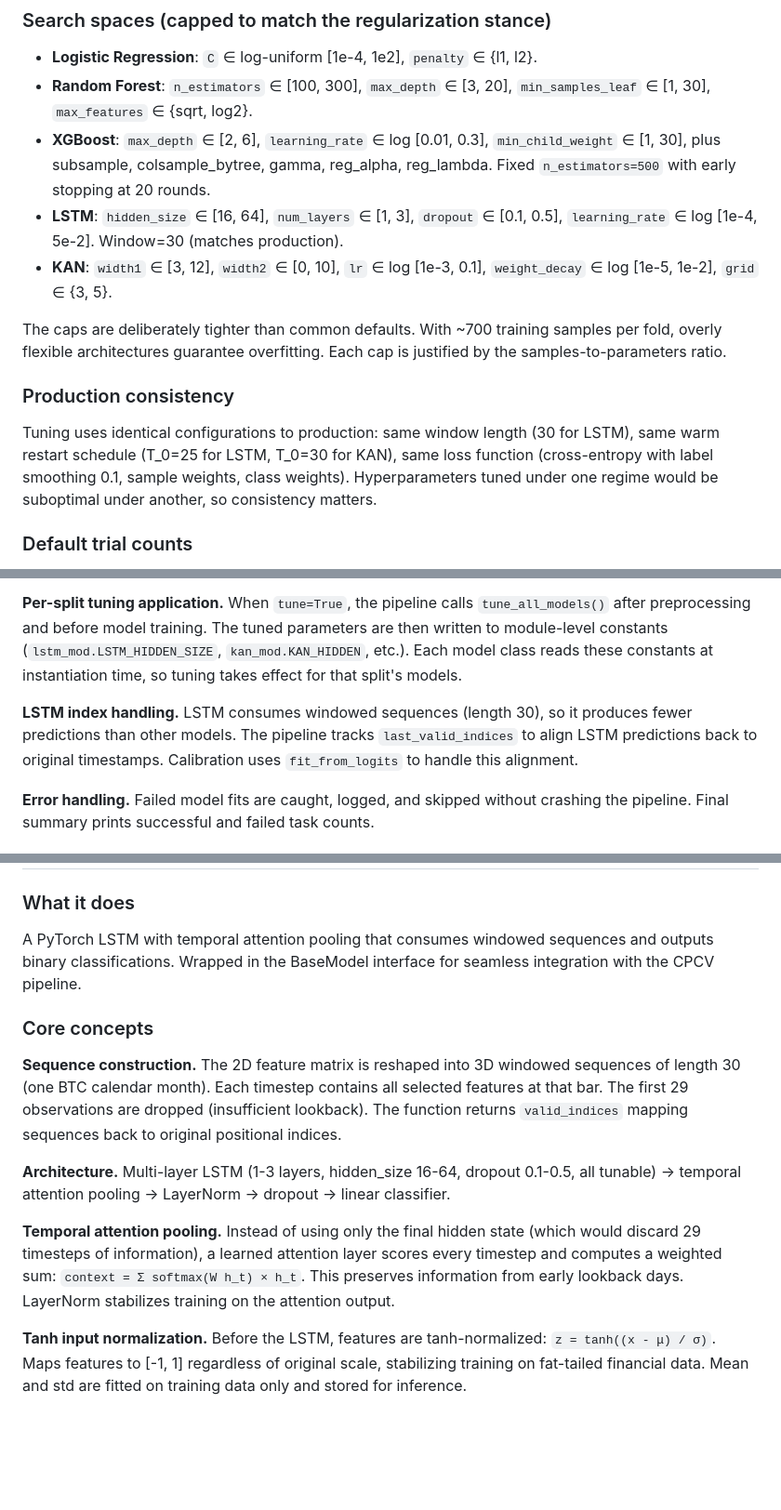
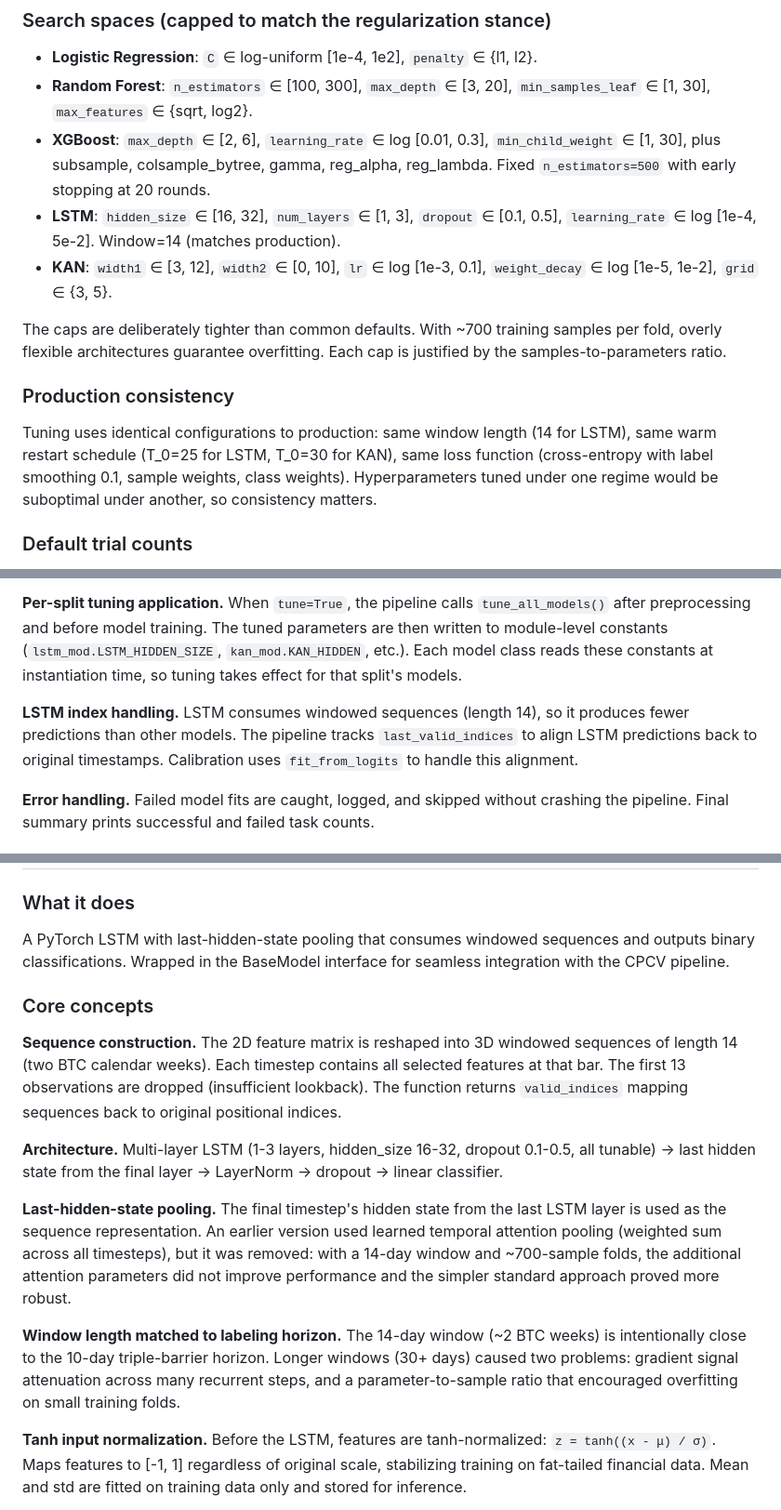
Before and after one commit to pterletskiy/BTC_KAN_AFML, a Markdown page: new_version/src_descriptions.md, 3 parts joined by grey strips. Shown at 93% size. Rendered like a GitHub page; blank space fills up the shorter version.

```diff
--- a/new_version/src_descriptions.md
+++ b/new_version/src_descriptions.md
@@ -301,14 +301,14 @@ For each CPCV training fold, runs Bayesian hyperparameter optimization (Optuna's
 - **Logistic Regression**: `C` ∈ log-uniform [1e-4, 1e2], `penalty` ∈ {l1, l2}.
 - **Random Forest**: `n_estimators` ∈ [100, 300], `max_depth` ∈ [3, 20], `min_samples_leaf` ∈ [1, 30], `max_features` ∈ {sqrt, log2}.
 - **XGBoost**: `max_depth` ∈ [2, 6], `learning_rate` ∈ log [0.01, 0.3], `min_child_weight` ∈ [1, 30], plus subsample, colsample_bytree, gamma, reg_alpha, reg_lambda. Fixed `n_estimators=500` with early stopping at 20 rounds.
-- **LSTM**: `hidden_size` ∈ [16, 64], `num_layers` ∈ [1, 3], `dropout` ∈ [0.1, 0.5], `learning_rate` ∈ log [1e-4, 5e-2]. Window=30 (matches production).
+- **LSTM**: `hidden_size` ∈ [16, 32], `num_layers` ∈ [1, 3], `dropout` ∈ [0.1, 0.5], `learning_rate` ∈ log [1e-4, 5e-2]. Window=14 (matches production).
 - **KAN**: `width1` ∈ [3, 12], `width2` ∈ [0, 10], `lr` ∈ log [1e-3, 0.1], `weight_decay` ∈ log [1e-5, 1e-2], `grid` ∈ {3, 5}.
 
 The caps are deliberately tighter than common defaults. With ~700 training samples per fold, overly flexible architectures guarantee overfitting. Each cap is justified by the samples-to-parameters ratio.
 
 ### Production consistency
 
-Tuning uses identical configurations to production: same window length (30 for LSTM), same warm restart schedule (T_0=25 for LSTM, T_0=30 for KAN), same loss function (cross-entropy with label smoothing 0.1, sample weights, class weights). Hyperparameters tuned under one regime would be suboptimal under another, so consistency matters.
+Tuning uses identical configurations to production: same window length (14 for LSTM), same warm restart schedule (T_0=25 for LSTM, T_0=30 for KAN), same loss function (cross-entropy with label smoothing 0.1, sample weights, class weights). Hyperparameters tuned under one regime would be suboptimal under another, so consistency matters.
 
 ### Default trial counts
 
@@ -371,7 +371,7 @@ The main entry point. Coordinates everything: split generation, preprocessing, o
 
 **Per-split tuning application.** When `tune=True`, the pipeline calls `tune_all_models()` after preprocessing and before model training. The tuned parameters are then written to module-level constants (`lstm_mod.LSTM_HIDDEN_SIZE`, `kan_mod.KAN_HIDDEN`, etc.). Each model class reads these constants at instantiation time, so tuning takes effect for that split's models.
 
-**LSTM index handling.** LSTM consumes windowed sequences (length 30), so it produces fewer predictions than other models. The pipeline tracks `last_valid_indices` to align LSTM predictions back to original timestamps. Calibration uses `fit_from_logits` to handle this alignment.
+**LSTM index handling.** LSTM consumes windowed sequences (length 14), so it produces fewer predictions than other models. The pipeline tracks `last_valid_indices` to align LSTM predictions back to original timestamps. Calibration uses `fit_from_logits` to handle this alignment.
 
 **Error handling.** Failed model fits are caught, logged, and skipped without crashing the pipeline. Final summary prints successful and failed task counts.
 
@@ -467,15 +467,17 @@ Random Forest provides bagged variance reduction, robust to noisy features. XGBo
 
 ### What it does
 
-A PyTorch LSTM with temporal attention pooling that consumes windowed sequences and outputs binary classifications. Wrapped in the BaseModel interface for seamless integration with the CPCV pipeline.
+A PyTorch LSTM with last-hidden-state pooling that consumes windowed sequences and outputs binary classifications. Wrapped in the BaseModel interface for seamless integration with the CPCV pipeline.
 
 ### Core concepts
 
-**Sequence construction.** The 2D feature matrix is reshaped into 3D windowed sequences of length 30 (one BTC calendar month). Each timestep contains all selected features at that bar. The first 29 observations are dropped (insufficient lookback). The function returns `valid_indices` mapping sequences back to original positional indices.
+**Sequence construction.** The 2D feature matrix is reshaped into 3D windowed sequences of length 14 (two BTC calendar weeks). Each timestep contains all selected features at that bar. The first 13 observations are dropped (insufficient lookback). The function returns `valid_indices` mapping sequences back to original positional indices.
 
-**Architecture.** Multi-layer LSTM (1-3 layers, hidden_size 16-64, dropout 0.1-0.5, all tunable) → temporal attention pooling → LayerNorm → dropout → linear classifier.
+**Architecture.** Multi-layer LSTM (1-3 layers, hidden_size 16-32, dropout 0.1-0.5, all tunable) → last hidden state from the final layer → LayerNorm → dropout → linear classifier.
 
-**Temporal attention pooling.** Instead of using only the final hidden state (which would discard 29 timesteps of information), a learned attention layer scores every timestep and computes a weighted sum: `context = Σ softmax(W h_t) × h_t`. This preserves information from early lookback days. LayerNorm stabilizes training on the attention output.
+**Last-hidden-state pooling.** The final timestep's hidden state from the last LSTM layer is used as the sequence representation. An earlier version used learned temporal attention pooling (weighted sum across all timesteps), but it was removed: with a 14-day window and ~700-sample folds, the additional attention parameters did not improve performance and the simpler standard approach proved more robust.
+
+**Window length matched to labeling horizon.** The 14-day window (~2 BTC weeks) is intentionally close to the 10-day triple-barrier horizon. Longer windows (30+ days) caused two problems: gradient signal attenuation across many recurrent steps, and a parameter-to-sample ratio that encouraged overfitting on small training folds.
 
 **Tanh input normalization.** Before the LSTM, features are tanh-normalized: `z = tanh((x - μ) / σ)`. Maps features to [-1, 1] regardless of original scale, stabilizing training on fat-tailed financial data. Mean and std are fitted on training data only and stored for inference.
 
```
Also changed, not shown: other parts of new_version/src_descriptions.md (+2 -0 lines), new_version/project_structure.md (+6 -6 lines).
